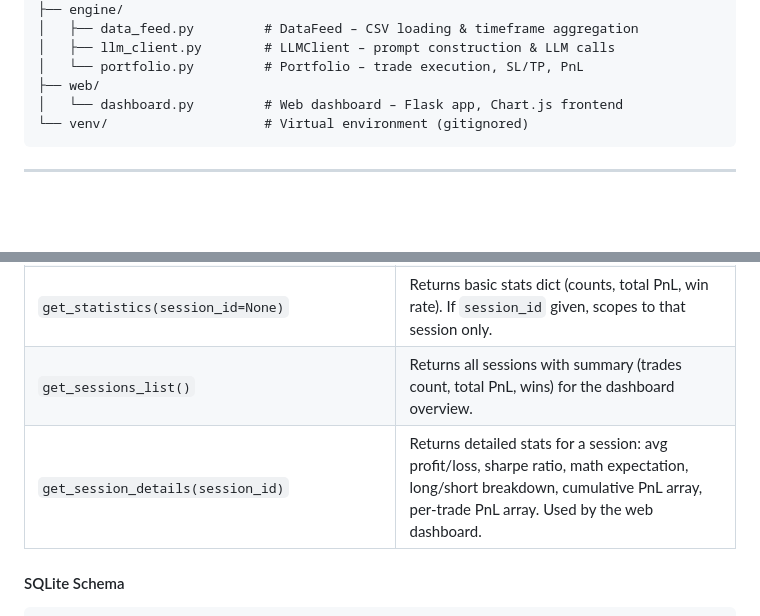
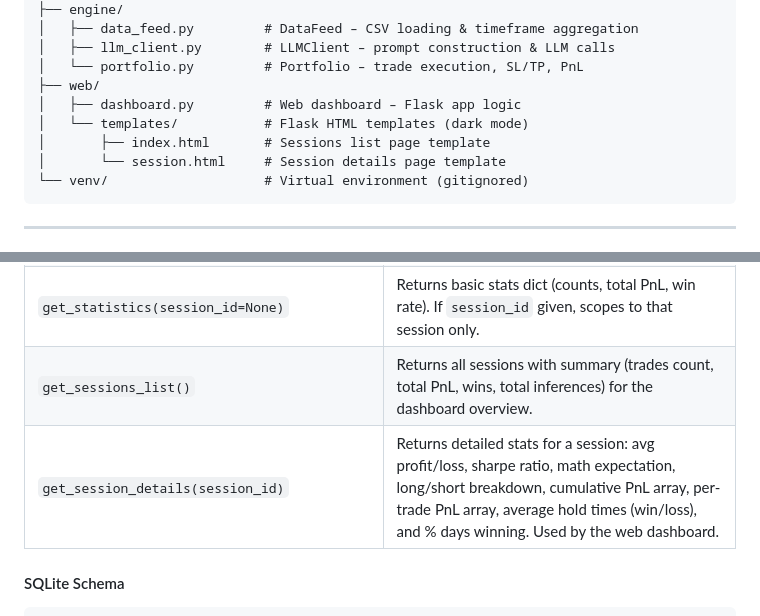
Before and after one commit to BinaryMasc/augurus-llm, a Markdown page: codebase.md, 2 parts joined by grey strips. Drawn GitHub-style; blank space fills up the shorter version.

Commit message:
updated codebase

````diff
--- a/codebase.md
+++ b/codebase.md
@@ -30,7 +30,10 @@ augurus-llm/
 │   ├── llm_client.py        # LLMClient – prompt construction & LLM calls
 │   └── portfolio.py         # Portfolio – trade execution, SL/TP, PnL
 ├── web/
-│   └── dashboard.py         # Web dashboard – Flask app, Chart.js frontend
+│   ├── dashboard.py         # Web dashboard – Flask app logic
+│   └── templates/           # Flask HTML templates (dark mode)
+│       ├── index.html       # Sessions list page template
+│       └── session.html     # Session details page template
 └── venv/                    # Virtual environment (gitignored)
 ```
 
@@ -109,8 +112,8 @@ Wraps SQLite with context-managed connections (new connection per call). Handles
 | `log_decision(timestamp, price, decision, prompt, response, session_id, model)` | Inserts into `decisions` with session and model info. |
 | `log_trade(..., session_id)` | Inserts into `trades` with session link. |
 | `get_statistics(session_id=None)` | Returns basic stats dict (counts, total PnL, win rate). If `session_id` given, scopes to that session only. |
-| `get_sessions_list()` | Returns all sessions with summary (trades count, total PnL, wins) for the dashboard overview. |
-| `get_session_details(session_id)` | Returns detailed stats for a session: avg profit/loss, sharpe ratio, math expectation, long/short breakdown, cumulative PnL array, per-trade PnL array. Used by the web dashboard. |
+| `get_sessions_list()` | Returns all sessions with summary (trades count, total PnL, wins, total inferences) for the dashboard overview. |
+| `get_session_details(session_id)` | Returns detailed stats for a session: avg profit/loss, sharpe ratio, math expectation, long/short breakdown, cumulative PnL array, per-trade PnL array, average hold times (win/loss), and % days winning. Used by the web dashboard. |
 
 #### SQLite Schema
 
````
